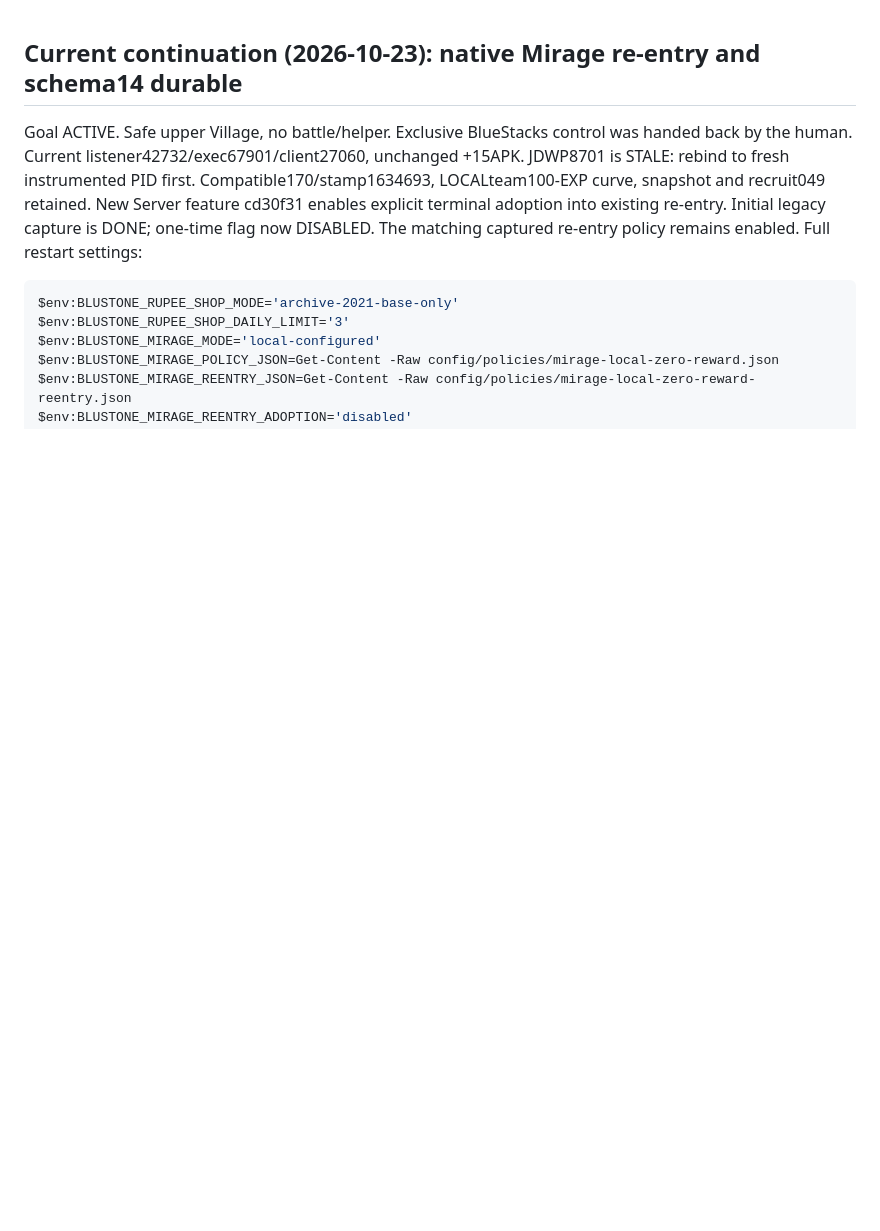
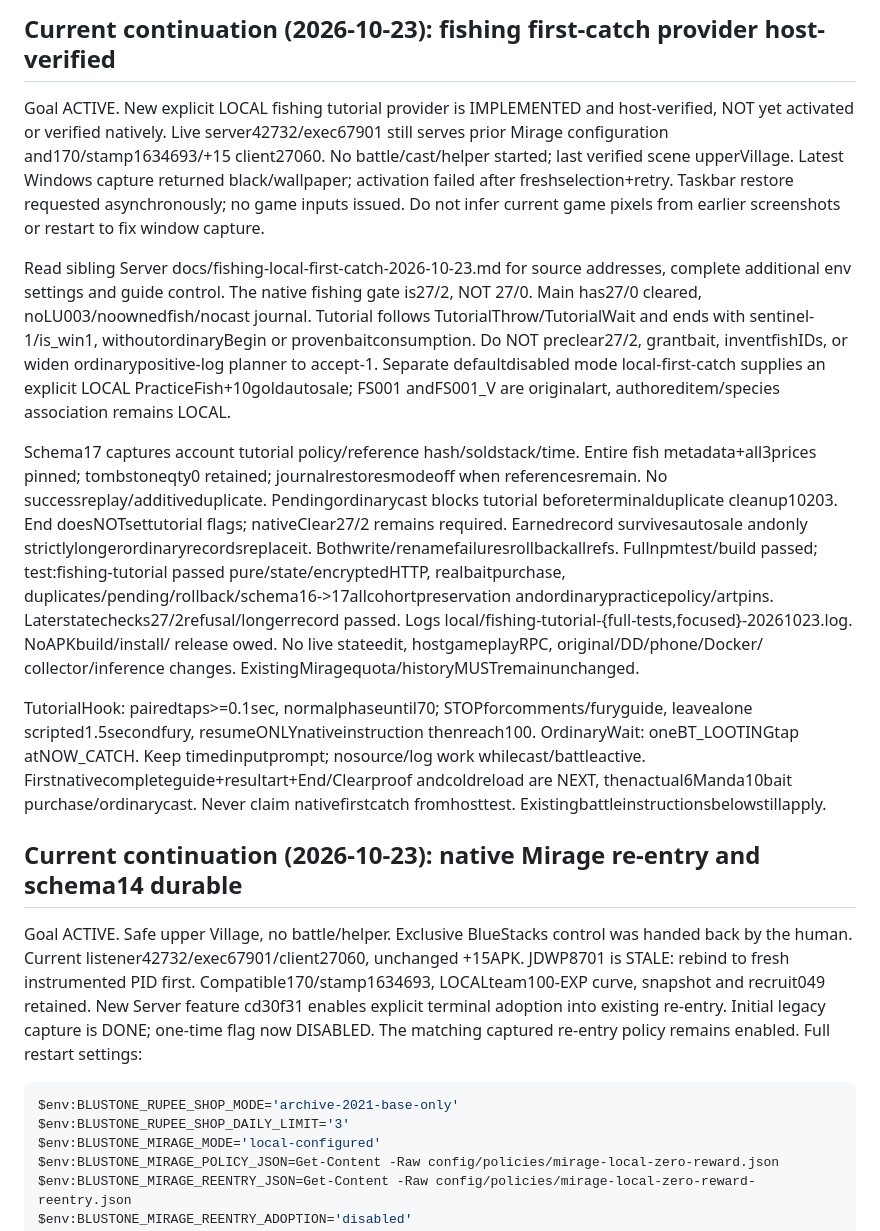
Before and after one commit to The-Blustone-Revival-Project/Blustone-Instrumented, a Markdown page: AGENTS.md, the part around the change. Drawn GitHub-style; blank space fills up the shorter version.

Commit message:
Record fishing tutorial contract and pending native validation

```diff
--- a/AGENTS.md
+++ b/AGENTS.md
@@ -1,3 +1,42 @@
+## Current continuation (2026-10-23): fishing first-catch provider host-verified
+
+Goal ACTIVE. New explicit LOCAL fishing tutorial provider is IMPLEMENTED and
+host-verified, NOT yet activated or verified natively. Live server42732/exec67901
+still serves prior Mirage configuration and170/stamp1634693/+15 client27060.
+No battle/cast/helper started; last verified scene upperVillage. Latest Windows
+capture returned black/wallpaper; activation failed after freshselection+retry.
+Taskbar restore requested asynchronously; no game inputs issued. Do not infer
+current game pixels from earlier screenshots or restart to fix window capture.
+
+Read sibling Server docs/fishing-local-first-catch-2026-10-23.md for source addresses, complete
+additional env settings and guide control. The native fishing gate is27/2, NOT
+27/0. Main has27/0 cleared, noLU003/noownedfish/nocast journal. Tutorial follows
+TutorialThrow/TutorialWait and ends with sentinel-1/is_win1, withoutordinaryBegin
+or provenbaitconsumption. Do NOT preclear27/2, grantbait, inventfishIDs, or widen
+ordinarypositive-log planner to accept-1. Separate defaultdisabled mode
+local-first-catch supplies an explicit LOCAL PracticeFish+10goldautosale; FS001
+andFS001_V are originalart, authoreditem/species association remains LOCAL.
+
+Schema17 captures account tutorial policy/reference hash/soldstack/time. Entire
+fish metadata+all3prices pinned; tombstoneqty0 retained; journalrestoresmodeoff
+when referencesremain. No successreplay/additiveduplicate. Pendingordinarycast
+blocks tutorial beforeterminalduplicate cleanup10203. End doesNOTsettutorial
+flags; nativeClear27/2 remains required. Earnedrecord survivesautosale andonly
+strictlylongerordinaryrecordsreplaceit. Bothwrite/renamefailuresrollbackallrefs.
+Fullnpmtest/build passed; test:fishing-tutorial passed pure/state/encryptedHTTP,
+realbaitpurchase, duplicates/pending/rollback/schema16->17allcohortpreservation
+andordinarypracticepolicy/artpins. Laterstatechecks27/2refusal/longerrecord passed.
+Logs local/fishing-tutorial-{full-tests,focused}-20261023.log. NoAPKbuild/install/
+release owed. No live stateedit, hostgameplayRPC, original/DD/phone/Docker/
+collector/inference changes. ExistingMiragequota/historyMUSTremainunchanged.
+
+TutorialHook: pairedtaps>=0.1sec, normalphaseuntil70; STOPforcomments/furyguide,
+leavealone scripted1.5secondfury, resumeONLYnativeinstruction thenreach100.
+OrdinaryWait: oneBT_LOOTINGtap atNOW_CATCH. Keep timedinputprompt; nosource/log
+work whilecast/battleactive. Firstnativecompleteguide+resultart+End/Clearproof
+andcoldreload are NEXT, thenactual6Manda10bait purchase/ordinarycast. Never
+claim nativefirstcatch fromhosttest. Existingbattleinstructionsbelowstillapply.
+
 ## Current continuation (2026-10-23): native Mirage re-entry and schema14 durable
 
 Goal ACTIVE. Safe upper Village, no battle/helper. Exclusive BlueStacks control
```
